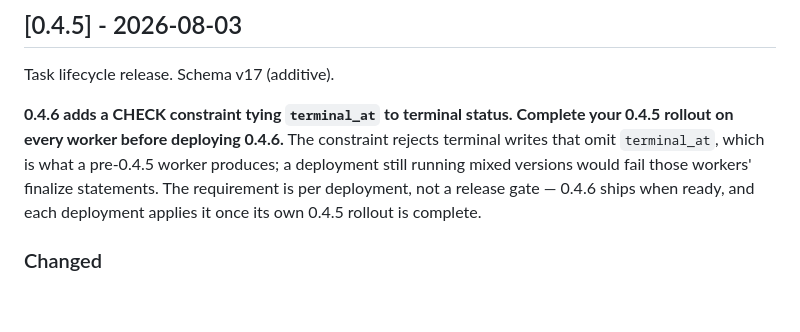
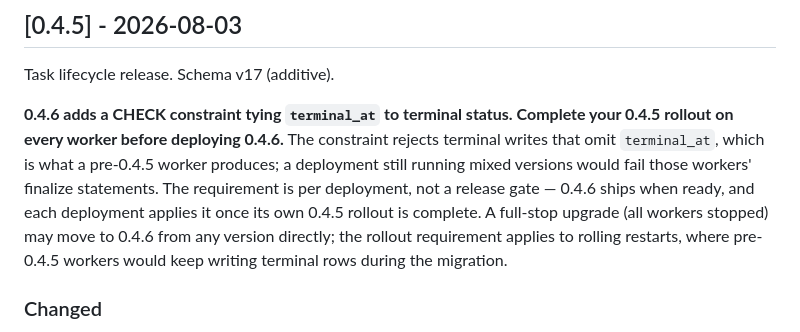
Before and after one commit to suleymanozkeskin/horsies, a Markdown page: CHANGELOG.md, the part around the change. Rendered like a GitHub page; blank space fills up the shorter version.

Commit message:
release notes: scope the 0.4.6 rollout requirement to rolling restarts
A full-stop upgrade may move to 0.4.6 from any version directly. The
requirement exists because pre-0.4.5 workers keep writing terminal rows
without terminal_at during a rolling migration; with every worker stopped
there are no such writers.

```diff
--- a/CHANGELOG.md
+++ b/CHANGELOG.md
@@ -18,7 +18,10 @@ constraint rejects terminal writes that omit `terminal_at`, which is what a
 pre-0.4.5 worker produces; a deployment still running mixed versions would
 fail those workers' finalize statements. The requirement is per deployment,
 not a release gate — 0.4.6 ships when ready, and each deployment applies it
-once its own 0.4.5 rollout is complete.
+once its own 0.4.5 rollout is complete. A full-stop upgrade (all workers
+stopped) may move to 0.4.6 from any version directly; the rollout requirement
+applies to rolling restarts, where pre-0.4.5 workers would keep writing
+terminal rows during the migration.
 
 ### Changed
 
```
Also changed, not shown: 1 other file.
